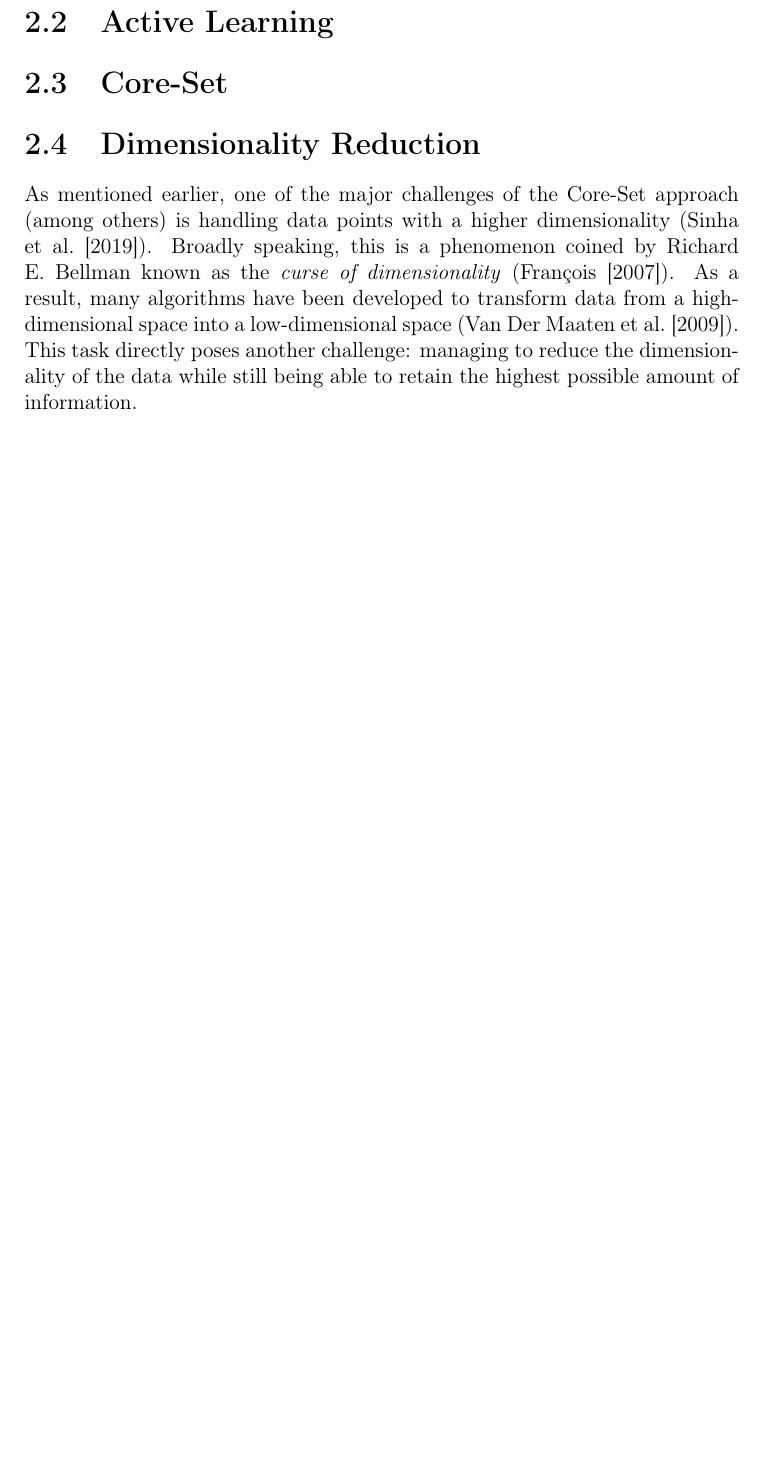
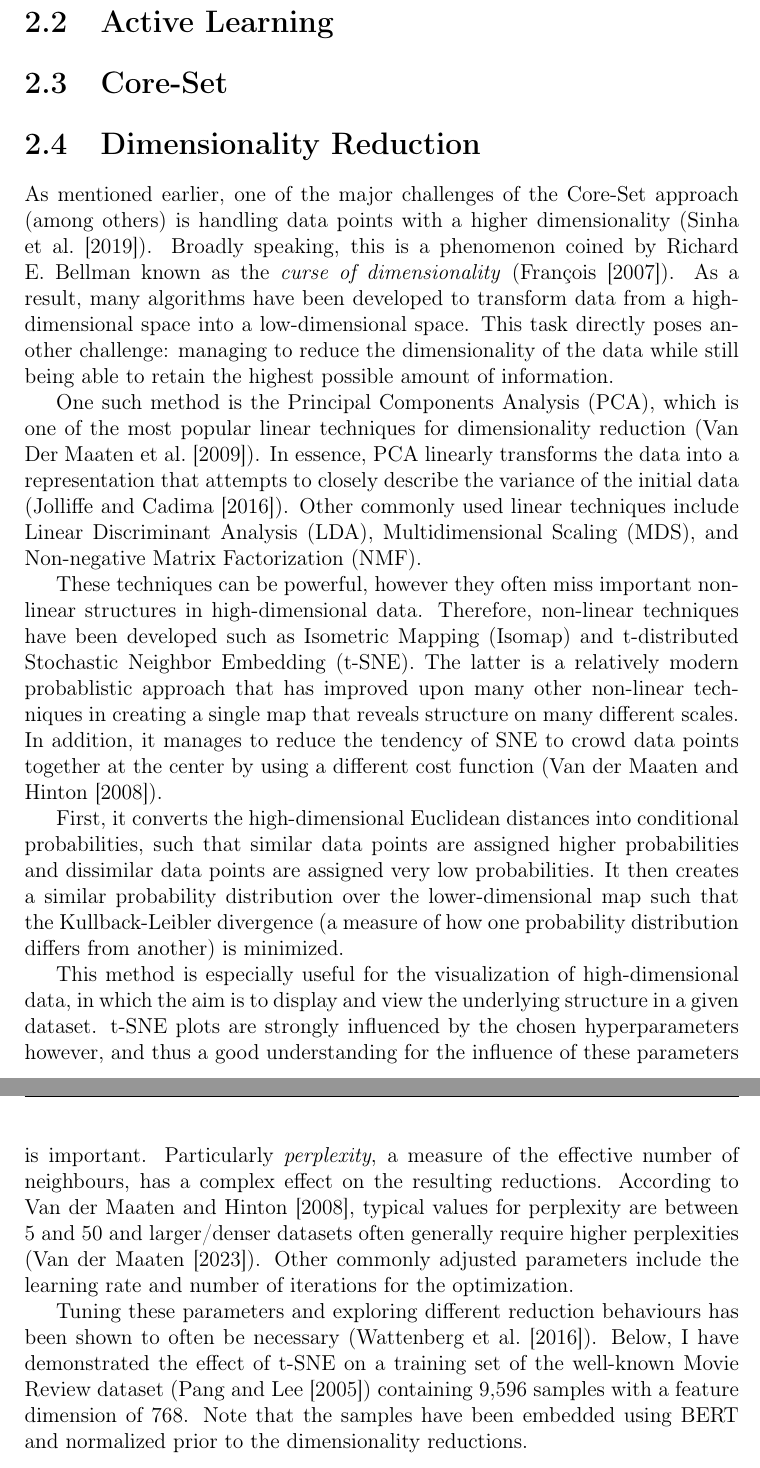
Before and after one commit to ybrenning/bachelor, a LaTeX thesis (paper/thesis.tex, which reads paper/literature.bib): part of page 8 of 16 before the commit and two parts of pages 8 and 9 of 17 after it, the two joined at a grey line, cut so that both start at the same text, the shorter picture padded with empty space. The pictures show the PDF file paper/thesis.pdf that the author committed with the source.

Commit message:
Update thesis

```diff
--- a/paper/literature.bib
+++ b/paper/literature.bib
@@ -352,0 +369,3 @@ Year = {2009}
+  volume={9},
+  number={11},
+  year={2008}
@@ -352,0 +378 @@ Year = {2009}
+  year = {2023},
--- a/paper/thesis.tex
+++ b/paper/thesis.tex
@@ -128,10 +130,31 @@ Generally, text classification methods can be divided into the following phases:
 
 As mentioned earlier, one of the major challenges of the Core-Set approach (among others) is handling data points with a higher dimensionality (\cite{DBLP:conf/iccv/SinhaED19}). Broadly speaking, this is a phenomenon coined by Richard E. Bellman known as the \textit{curse of dimensionality} (\cite{franccois2007high}). As a result, many algorithms have been developed to transform data from a high-dimensional space into a low-dimensional space. This task directly poses another challenge: managing to reduce the dimensionality of the data while still being able to retain the highest possible amount of information.
 
-One such method is the Principal Components Analysis (PCA), which is one of the most popular linear techniques for dimensionality reduction (\cite{van2009dimensionality}). In essence, PCA linearly transforms the data into a representation that attempts to closely describe the variance of the initial data (\cite{jolliffe2016principal}). Other linear techniques include Linear Discriminant Analysis (LDA) and Non-negative Matrix Factorization (NMF).
+One such method is the Principal Components Analysis (PCA), which is one of the most popular linear techniques for dimensionality reduction (\cite{van2009dimensionality}). In essence, PCA linearly transforms the data into a representation that attempts to closely describe the variance of the initial data (\cite{jolliffe2016principal}). Other commonly used linear techniques include Linear Discriminant Analysis (LDA), Multidimensional Scaling (MDS), and Non-negative Matrix Factorization (NMF).
 
-These techniques can be powerful, however they often miss important non-linear structures in high-dimensional data. Non-linear techniques have been developed such as Isometric Mapping (Isomap) and t-distributed Stochastic Neighbor Embedding (t-SNE). The latter is a relatively modern approach that has improved upon many other non-linear techniques in creating a single map that reveals structure on many different scales. In addition, it manages to reduce the tendency of SNE to crowd data points together at the center (\cite{van2008visualizing}).
+These techniques can be powerful, however they often miss important non-linear structures in high-dimensional data. Therefore, non-linear techniques have been developed such as Isometric Mapping (Isomap) and t-distributed Stochastic Neighbor Embedding (t-SNE). The latter is a relatively modern probablistic approach that has improved upon many other non-linear techniques in creating a single map that reveals structure on many different scales. In addition, it manages to reduce the tendency of SNE to crowd data points together at the center by using a different cost function (\cite{van2008visualizing}).
 
+First, it converts the high-dimensional Euclidean distances into conditional probabilities, such that similar data points are assigned higher probabilities and dissimilar data points are assigned very low probabilities. It then creates a similar probability distribution over the lower-dimensional map such that the Kullback-Leibler divergence (a measure of how one probability distribution differs from another) is minimized.
+
+This method is especially useful for the visualization of high-dimensional data, in which the aim is to display and view the underlying structure in a given dataset. t-SNE plots are strongly influenced by the chosen hyperparameters however, and thus a good understanding for the influence of these parameters is important. Particularly \textit{perplexity}, a measure of the effective number of neighbours, has a complex effect on the resulting reductions. According to \cite{van2008visualizing}, typical values for perplexity are between 5 and 50 and larger/denser datasets often generally require higher perplexities (\cite{vanHomepage}). Other commonly adjusted parameters include the learning rate and number of iterations for the optimization.
+
+Tuning these parameters and exploring different reduction behaviours has been shown to often be necessary (\cite{wattenberg2016how}). Below, I have demonstrated the effect of t-SNE on a training set of the well-known Movie Review dataset (\cite{DBLP:conf/acl/PangL05}) containing 9,596 samples with a feature dimension of 768. Note that the samples have been embedded using BERT and normalized prior to the dimensionality reductions.
+
+\iffalse
+\begin{figure}[htpb]
+    \centering
+    \includegraphics[width=1\textwidth]{reductions-mr-1000.pdf}
+    \caption{t-SNE reductions with various perplexity values after 1,000 iterations performed on the embedded and normalized Movie Review dataset.}
+    \label{fig:reductions-mr-1000}
+\end{figure}
+
+\begin{figure}[htpb]
+    \centering
+    \includegraphics[width=1\textwidth]{reductions-mr-5000.pdf}
+    \caption{t-SNE reductions with various perplexity values after 5,000 iterations performed on the embedded and normalized Movie Review dataset.}
+    \label{fig:reductions-mr-5000}
+\end{figure}
+\fi
 
 \chapter{Approach}
 
```
Also changed, not shown: paper/thesis.pdf, paper/literature.bib (33 more changed lines), paper/thesis.tex (2 more changed lines).
